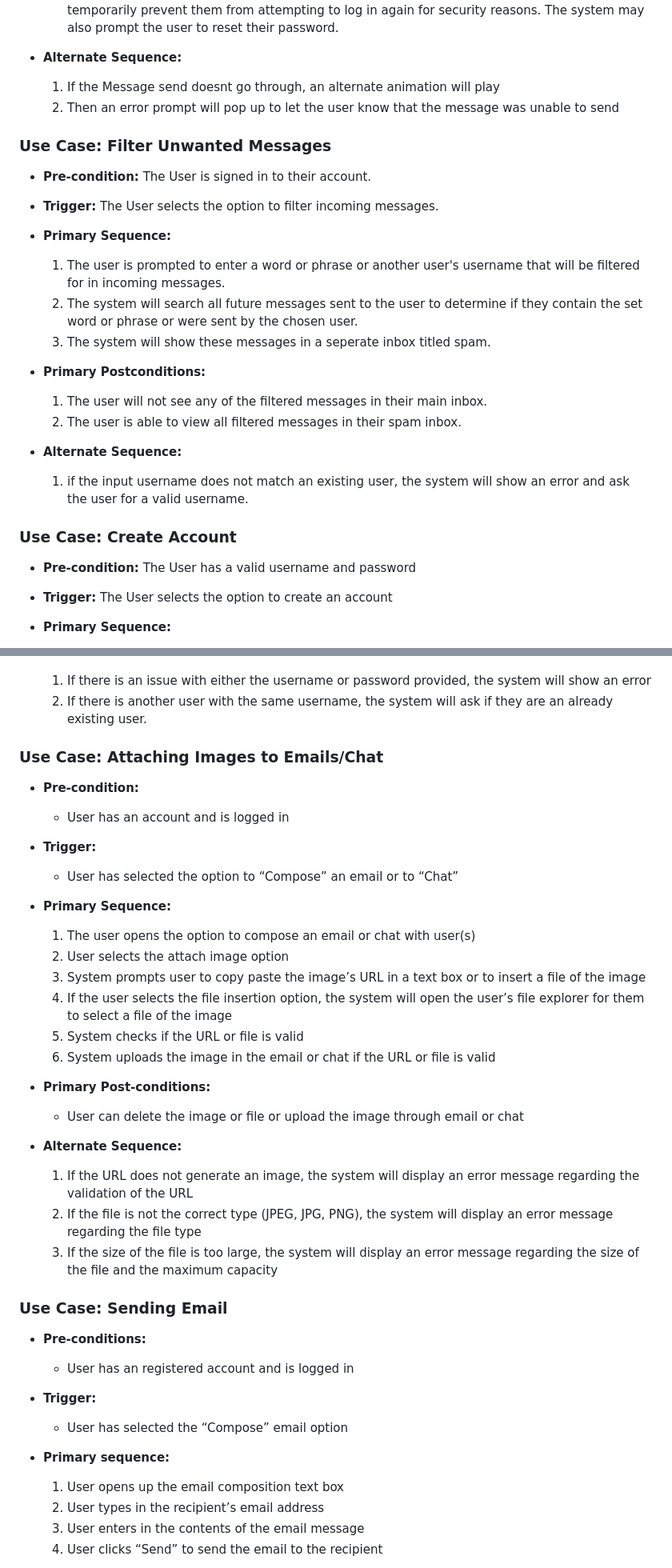
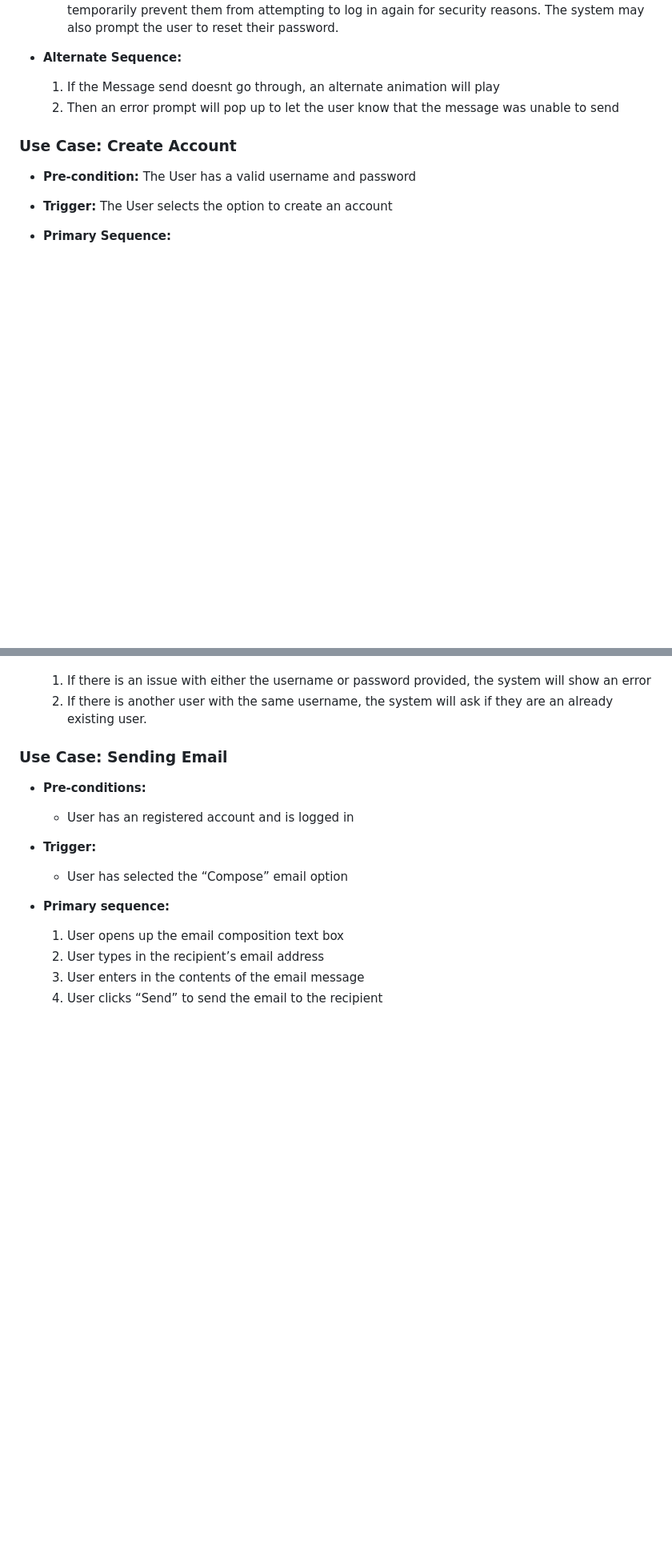
Before and after one commit to KueTone/Chatmail-Web-App, a Markdown page: requirements.md, 2 parts joined by grey strips. Shown: that part at 80% size. Rendered like a GitHub page; blank space fills up the shorter version.

Commit message:
edited number of use cases

```diff
--- a/requirements.md
+++ b/requirements.md
@@ -115,30 +115,6 @@
   2. Then an error prompt will pop up to let the user know that the message was unable to send
 
 
-### **Use Case: Filter Unwanted Messages**
-
-
-- **Pre-condition:** The User is signed in to their account.
-
-- **Trigger:** The User selects the option to filter incoming messages.
-
-- **Primary Sequence:**
-
-  1. The user is prompted to enter a word or phrase or another user's username that will be filtered for in incoming messages.
-  2. The system will search all future messages sent to the user to determine if they contain the set word or phrase or were sent by the chosen user.
-  3. The system will show these messages in a seperate inbox titled spam.
-
-
-- **Primary Postconditions:**
-
-  1. The user will not see any of the filtered messages in their main inbox.
-  2. The user is able to view all filtered messages in their spam inbox.
-
-
-- **Alternate Sequence:** <you can have more than one alternate sequence to describe multiple issues that may arise>
-
-  1. if the input username does not match an existing user, the system will show an error and ask the user for a valid username.
-
 ### **Use Case: Create Account**
 
 - **Pre-condition:** The User has a valid username and password
@@ -162,34 +138,6 @@
   1. If there is an issue with either the username or password provided, the system will show an error
   2. If there is another user with the same username, the system will ask if they are an already existing user.
 
-### **Use Case: Attaching Images to Emails/Chat**
-
-- **Pre-condition:**
-
-  - User has an account and is logged in
-
-- **Trigger:**
-
-  - User has selected the option to “Compose” an email or to “Chat”
-
-- **Primary Sequence:**
-
-  1. The user opens the option to compose an email or chat with user(s)
-  2. User selects the attach image option
-  3. System prompts user to copy paste the image’s URL in a text box or to insert a file of the image
-  4. If the user selects the file insertion option, the system will open the user’s file explorer for them to select a file of the image
-  5. System checks if the URL or file is valid
-  6. System uploads the image in the email or chat if the URL or file is valid
-
-- **Primary Post-conditions:**
-
-  - User can delete the image or file or upload the image through email or chat
-
-- **Alternate Sequence:**
-
-  1. If the URL does not generate an image, the system will display an error message regarding the validation of the URL
-  2. If the file is not the correct type (JPEG, JPG, PNG), the system will display an error message regarding the file type
-  3. If the size of the file is too large, the system will display an error message regarding the size of the file and the maximum capacity
 
 ### **Use Case: Sending Email**
 
```
